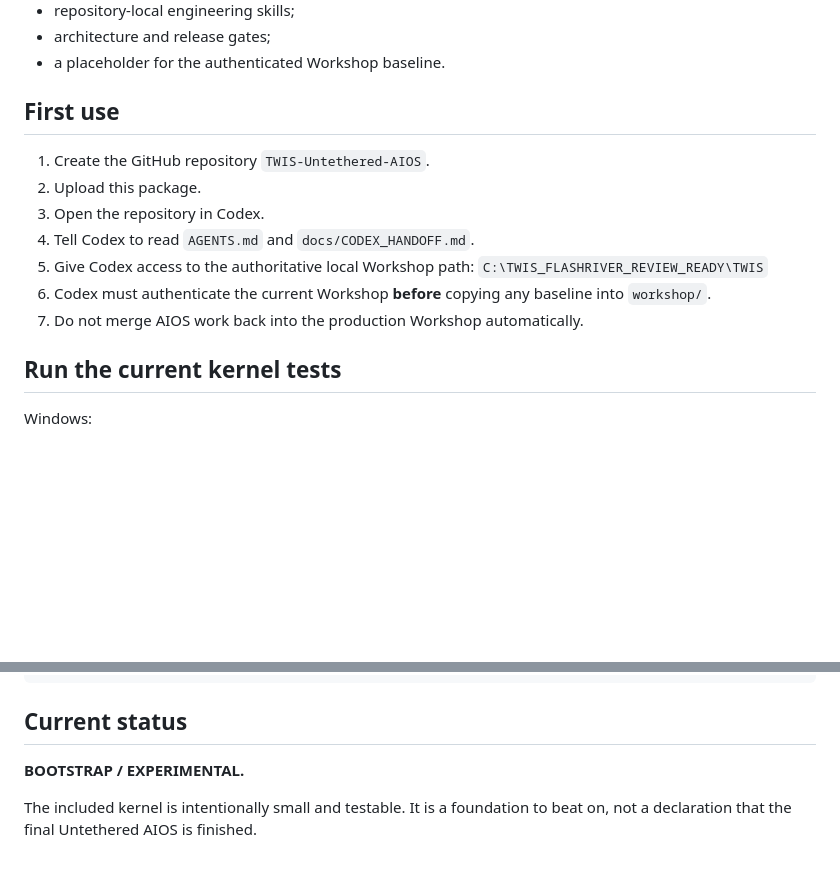
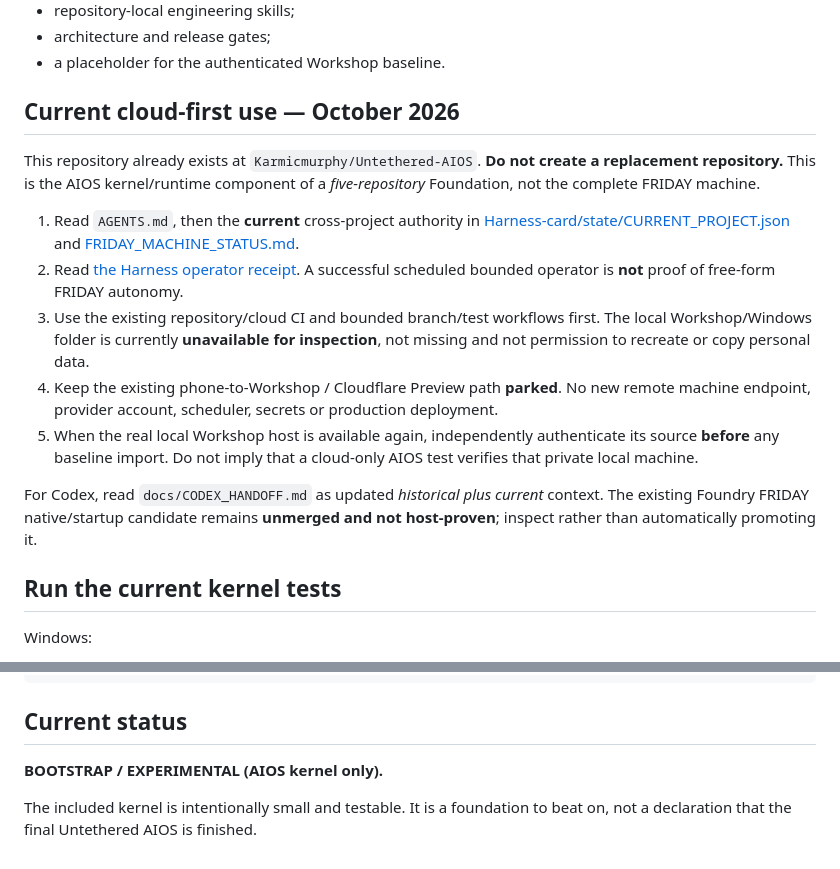
Before and after one commit to Karmicmurphy/Untethered-AIOS, a Markdown page: README.md, 2 parts joined by grey strips. Drawn GitHub-style; blank space fills up the shorter version.

Commit message:
Stop stale AIOS bootstrap from rerouting cloud-first FRIDAY work

```diff
--- a/README.md
+++ b/README.md
@@ -58,16 +58,28 @@ This bootstrap contains:
 - architecture and release gates;
 - a placeholder for the authenticated Workshop baseline.
 
-## First use
+## Current cloud-first use — October 2026
 
-1. Create the GitHub repository `TWIS-Untethered-AIOS`.
-2. Upload this package.
-3. Open the repository in Codex.
-4. Tell Codex to read `AGENTS.md` and `docs/CODEX_HANDOFF.md`.
-5. Give Codex access to the authoritative local Workshop path:
-   `C:\TWIS_FLASHRIVER_REVIEW_READY\TWIS`
-6. Codex must authenticate the current Workshop **before** copying any baseline into `workshop/`.
-7. Do not merge AIOS work back into the production Workshop automatically.
+This repository already exists at `Karmicmurphy/Untethered-AIOS`. **Do not create a replacement repository.**
+This is the AIOS kernel/runtime component of a *five-repository* Foundation, not the complete FRIDAY machine.
+
+1. Read `AGENTS.md`, then the **current** cross-project authority in
+   [Harness-card/state/CURRENT_PROJECT.json](https://github.com/Karmicmurphy/Harness-card/blob/main/state/CURRENT_PROJECT.json)
+   and [FRIDAY_MACHINE_STATUS.md](https://github.com/Karmicmurphy/Harness-card/blob/main/state/FRIDAY_MACHINE_STATUS.md).
+2. Read [the Harness operator receipt](https://github.com/Karmicmurphy/Harness-card/blob/main/state/FRIDAY_OPERATOR_LAST_RUN.json).
+   A successful scheduled bounded operator is **not** proof of free-form FRIDAY autonomy.
+3. Use the existing repository/cloud CI and bounded branch/test workflows first.
+   The local Workshop/Windows folder is currently **unavailable for inspection**, not missing
+   and not permission to recreate or copy personal data.
+4. Keep the existing phone-to-Workshop / Cloudflare Preview path **parked**.
+   No new remote machine endpoint, provider account, scheduler, secrets or production deployment.
+5. When the real local Workshop host is available again, independently authenticate its
+   source **before** any baseline import. Do not imply that a cloud-only AIOS test
+   verifies that private local machine.
+
+For Codex, read `docs/CODEX_HANDOFF.md` as updated *historical plus current* context.
+The existing Foundry FRIDAY native/startup candidate remains **unmerged and not host-proven**;
+inspect rather than automatically promoting it.
 
 ## Run the current kernel tests
 
@@ -91,6 +103,6 @@ python scripts/demo.py
 
 ## Current status
 
-**BOOTSTRAP / EXPERIMENTAL.**
+**BOOTSTRAP / EXPERIMENTAL (AIOS kernel only).**
 
 The included kernel is intentionally small and testable. It is a foundation to beat on, not a declaration that the final Untethered AIOS is finished.
```
